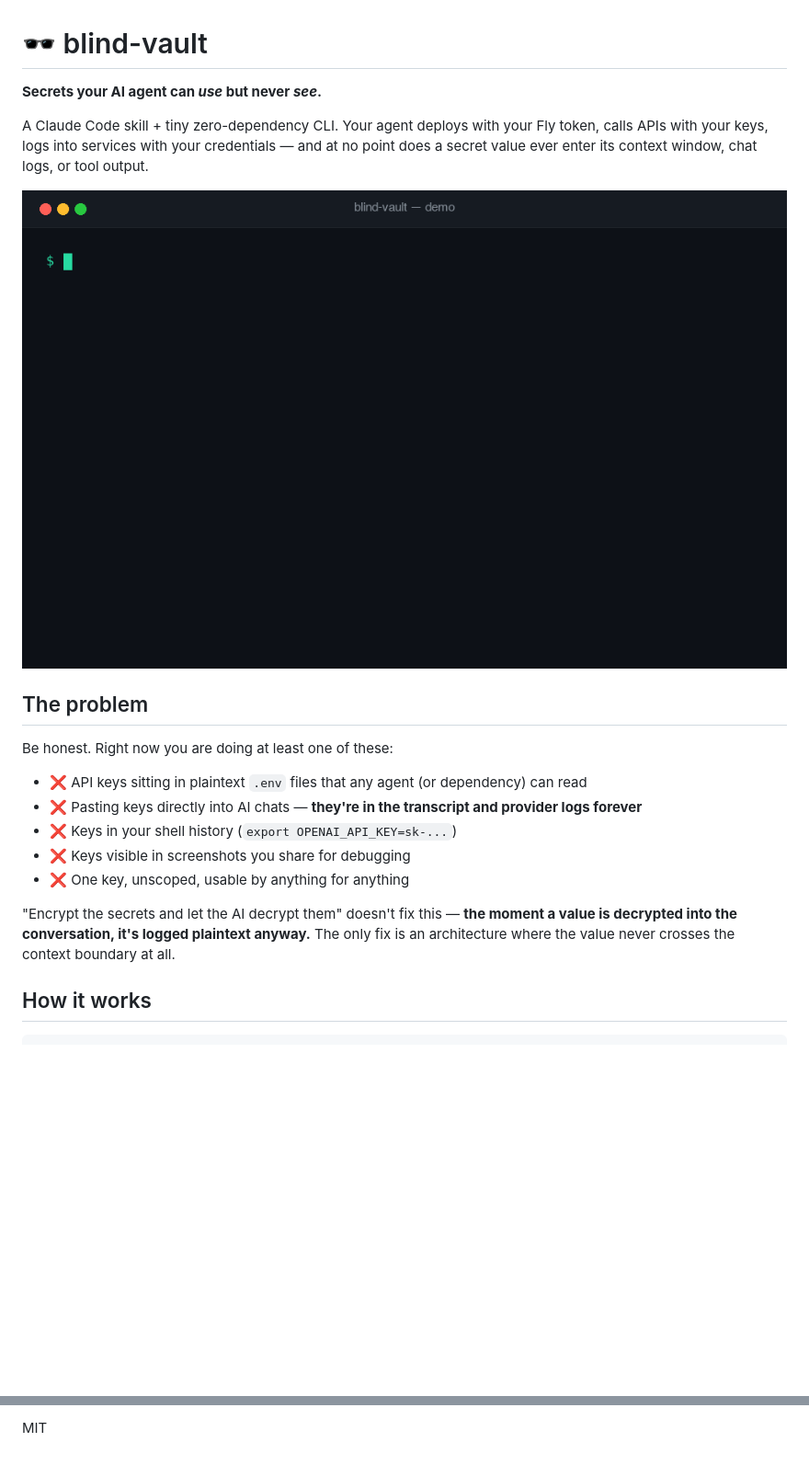
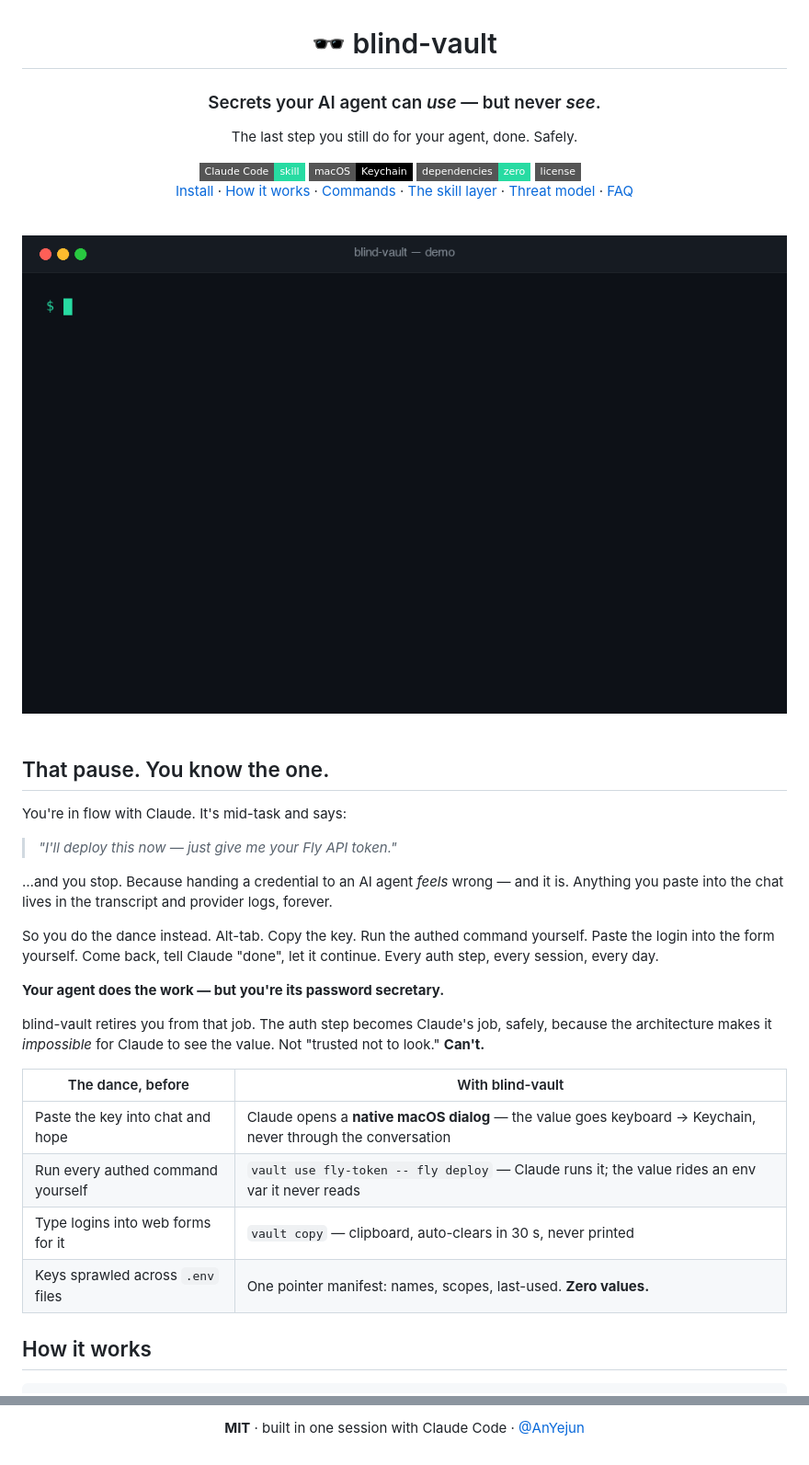
Before and after one commit to Bsk0407/blind-vault, a Markdown page: README.md, 2 parts joined by grey strips. Shown at 92% size. Drawn GitHub-style; badges without logos; blank space fills up the shorter version.

Commit message:
docs: README redesign — centered hero + badges, 'password secretary' narrative, before/after table
Co-Authored-By: Claude Fable 5 <noreply@anthropic.com>

```diff
--- a/README.md
+++ b/README.md
@@ -1,22 +3,44 @@
 # 🕶️ blind-vault
 
-**Secrets your AI agent can *use* but never *see*.**
+### Secrets your AI agent can *use* — but never *see*.
 
-A Claude Code skill + tiny zero-dependency CLI. Your agent deploys with your Fly token, calls APIs with your keys, logs into services with your credentials — and at no point does a secret value ever enter its context window, chat logs, or tool output.
+The last step you still do for your agent, done. Safely.
 
-![blind-vault demo: vault add pops a native macOS dialog, vault ls shows pointers only, vault use injects the key into curl](assets/demo.gif)
+<img src="https://img.shields.io/badge/Claude_Code-skill-27DBA2?style=flat-square" alt="Claude Code skill" />
+<img src="https://img.shields.io/badge/macOS-Keychain-000000?style=flat-square&logo=apple&logoColor=white" alt="macOS Keychain" />
+<img src="https://img.shields.io/badge/dependencies-zero-27DBA2?style=flat-square" alt="zero dependencies" />
+<img src="https://img.shields.io/badge/license-MIT-white?style=flat-square" alt="MIT" />
 
-## The problem
+[Install](#install) · [How it works](#how-it-works) · [Commands](#commands) · [The skill layer](#the-skill-layer) · [Threat model](#threat-model) · [FAQ](#isnt-this-infisicals-agent-vault)
 
-Be honest. Right now you are doing at least one of these:
+<br/>
 
-- ❌ API keys sitting in plaintext `.env` files that any agent (or dependency) can read
-- ❌ Pasting keys directly into AI chats — **they're in the transcript and provider logs forever**
-- ❌ Keys in your shell history (`export OPENAI_API_KEY=sk-...`)
-- ❌ Keys visible in screenshots you share for debugging
-- ❌ One key, unscoped, usable by anything for anything
+<img src="assets/demo.gif" alt="blind-vault demo: vault add pops a native macOS dialog, vault ls shows pointers only, vault use injects the key into curl" width="840" />
 
-"Encrypt the secrets and let the AI decrypt them" doesn't fix this — **the moment a value is decrypted into the conversation, it's logged plaintext anyway.** The only fix is an architecture where the value never crosses the context boundary at all.
+</div>
+
+<br/>
+
+## That pause. You know the one.
+
+You're in flow with Claude. It's mid-task and says:
+
+> *"I'll deploy this now — just give me your Fly API token."*
+
+…and you stop. Because handing a credential to an AI agent *feels* wrong — and it is. Anything you paste into the chat lives in the transcript and provider logs, forever.
+
+So you do the dance instead. Alt-tab. Copy the key. Run the authed command yourself. Paste the login into the form yourself. Come back, tell Claude "done", let it continue. Every auth step, every session, every day.
+
+**Your agent does the work — but you're its password secretary.**
+
+blind-vault retires you from that job. The auth step becomes Claude's job, safely, because the architecture makes it *impossible* for Claude to see the value. Not "trusted not to look." **Can't.**
+
+| The dance, before | With blind-vault |
+|---|---|
+| Paste the key into chat and hope | Claude opens a **native macOS dialog** — the value goes keyboard → Keychain, never through the conversation |
+| Run every authed command yourself | `vault use fly-token -- fly deploy` — Claude runs it; the value rides an env var it never reads |
+| Type logins into web forms for it | `vault copy` — clipboard, auto-clears in 30 s, never printed |
+| Keys sprawled across `.env` files | One pointer manifest: names, scopes, last-used. **Zero values.** |
 
 ## How it works
 
@@ -90,2 +125,4 @@ That pointer layer is a piece of what I'm building at [LAPLAS](https://github.co
 
-MIT
+**MIT** · built in one session with Claude Code · [@AnYejun](https://github.com/AnYejun)
+
+</div>
```
Also changed, not shown: other parts of README.md (+28 -15 lines).
